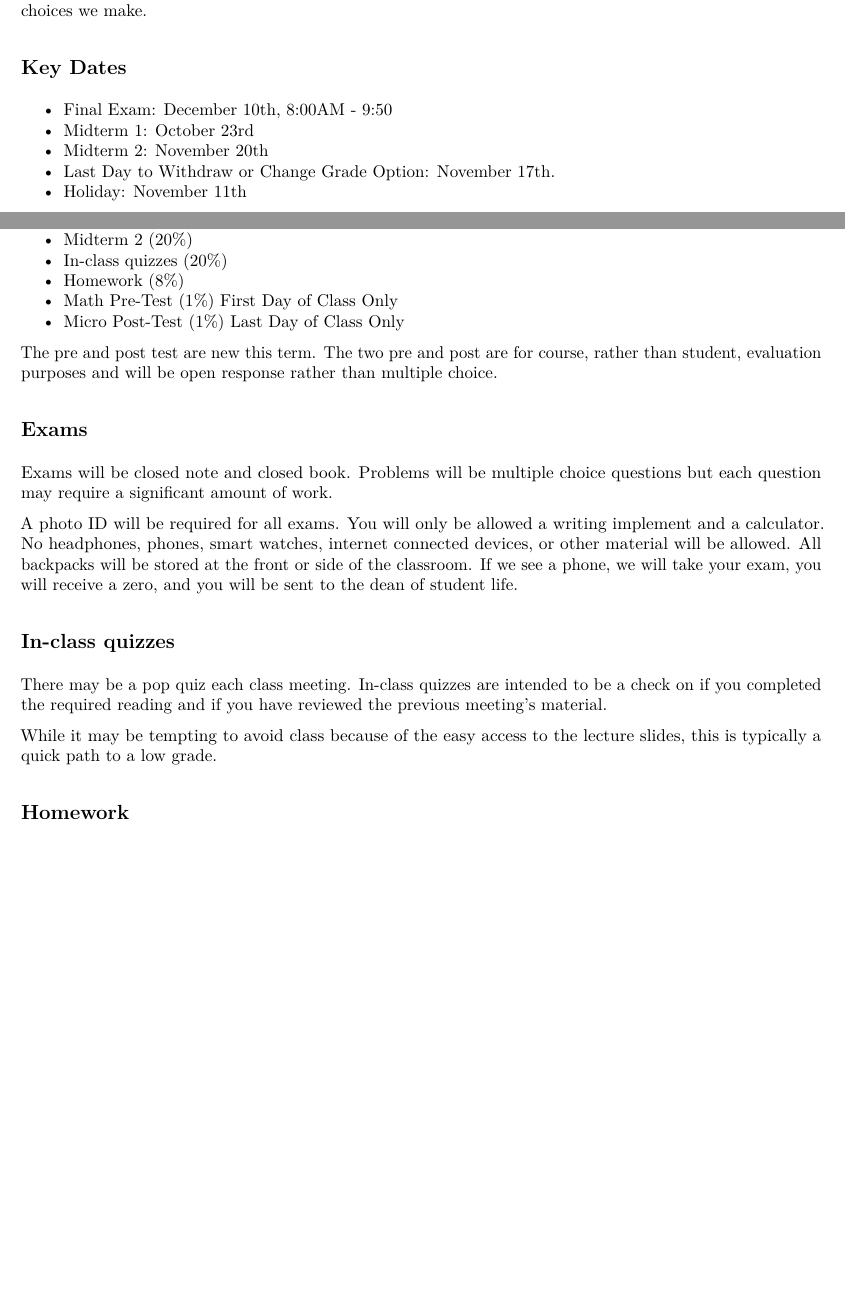
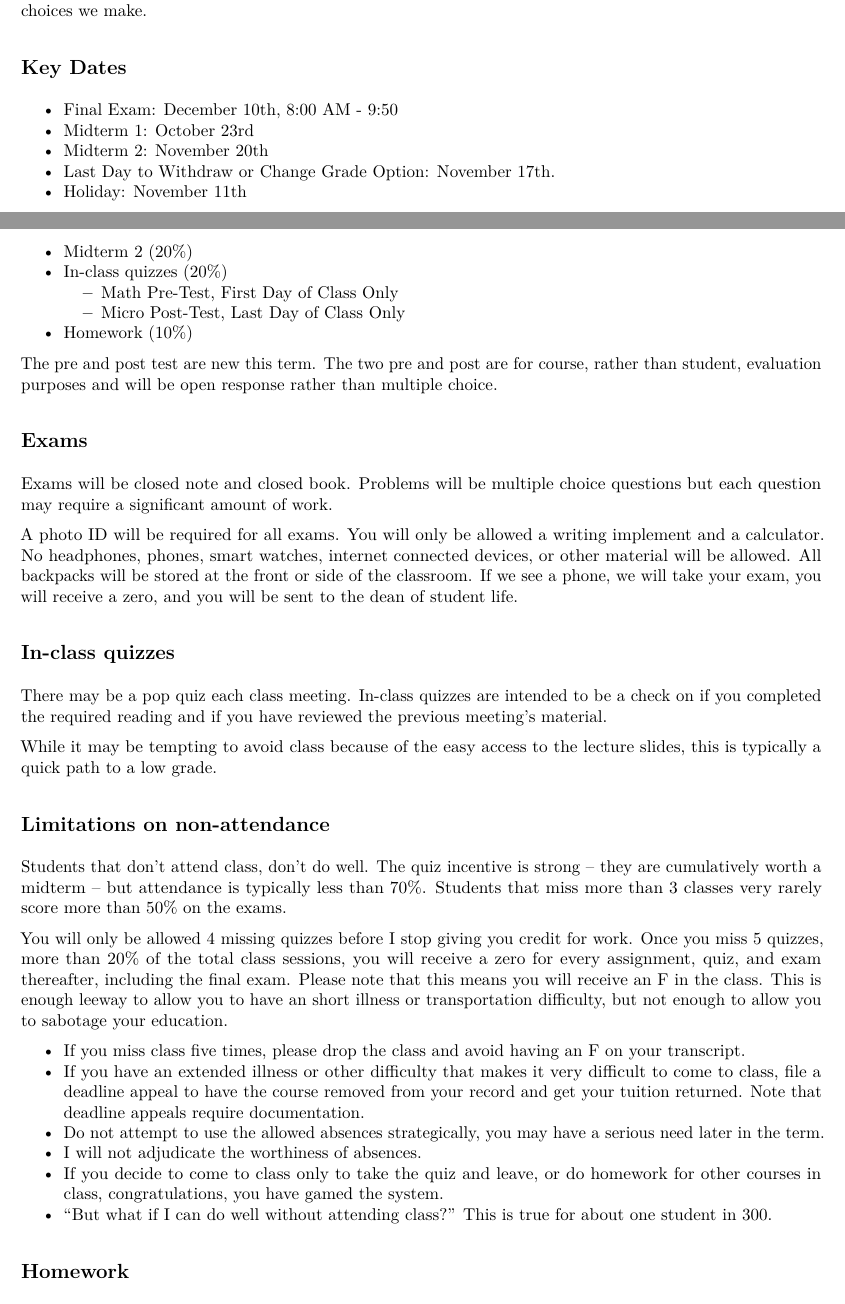
Before and after one commit to woodsjam/Course-Intro-Microeconomics, an R Markdown document (SyllabusEC201Woods.Rmd): two parts of pages 1 and 3 of 5, joined at a grey line, cut so that both start at the same text, the shorter picture padded with empty space. The pictures show the output file SyllabusEC201Woods.pdf that the author committed with the source.

Commit message:
Finalize syllabus

```diff
--- a/SyllabusEC201Woods.Rmd
+++ b/SyllabusEC201Woods.Rmd
@@ -21,7 +21,7 @@ It is my intent to give you a basket of tools that you can use after the final e
 
 ## Key Dates
 
-+ Final Exam: December 10th,	8:00AM - 9:50
++ Final Exam: December 10th,	8:00 AM - 9:50
 + Midterm 1: October 23rd
 + Midterm 2: November 20th
 + Last Day to Withdraw or Change Grade Option: November 17th.
@@ -93,9 +91,9 @@ Your grade in the class will be based on your performance on the midterms, final
 + Midterm 1 (20%)
 + Midterm 2 (20%)
 + In-class quizzes (20%)
-+ Homework (8%)
-+ Math Pre-Test (1%) First Day of Class Only
-+ Micro Post-Test (1%) Last Day of Class Only
+    + Math Pre-Test,  First Day of Class Only
+    + Micro Post-Test,  Last Day of Class Only
++ Homework (10%)
 
 The pre and post test are new this term. The two pre and post are for course, rather than student, evaluation purposes and will be open response rather than multiple choice.
 
@@ -112,3 +110,15 @@ There may be a pop quiz each class meeting. In-class quizzes are intended to be
 
 While it may be tempting to avoid class because of the easy access to the lecture slides, this is typically a quick path to a low grade.
 
+## Limitations on non-attendance
+
+Students that don't attend class, don't do well.  The quiz incentive is strong -- they are cumulatively worth a midterm -- but attendance is typically less than 70%.  Students that miss more than 3 classes very rarely score more than 50% on the exams.
+
+You will only be allowed 4 missing quizzes before I stop giving you credit for work.  Once you miss 5 quizzes, more than 20% of the total class sessions, you will receive a zero for every assignment, quiz, and exam thereafter, including the final exam.  Please note that this means you will receive an F in the class.  This is enough leeway to allow you to have an short illness or transportation difficulty, but not enough to allow you to sabotage your education.
+
++ If you miss class five times, please drop the class and avoid having an F on your transcript.
++ If you have an extended illness or other difficulty that makes it very difficult to come to class, file a deadline appeal to have the course removed from your record and get your tuition returned.  Note that deadline appeals require documentation.
++ Do not attempt to use the allowed absences strategically, you may have a serious need later in the term.
++ I will not adjudicate the worthiness of absences.
++ If you decide to come to class only to take the quiz and leave, or do homework for other courses in class, congratulations, you have gamed the system.
++ "But what if I can do well without attending class?"  This is true for about one student in 300.
```
Also changed, not shown: SyllabusEC201Woods.pdf, SyllabusEC201Woods.Rmd (18 more changed lines).
